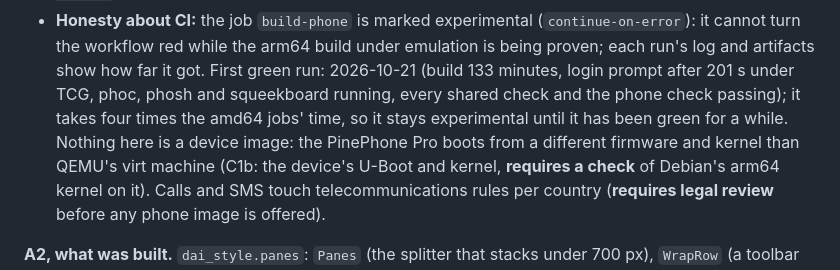
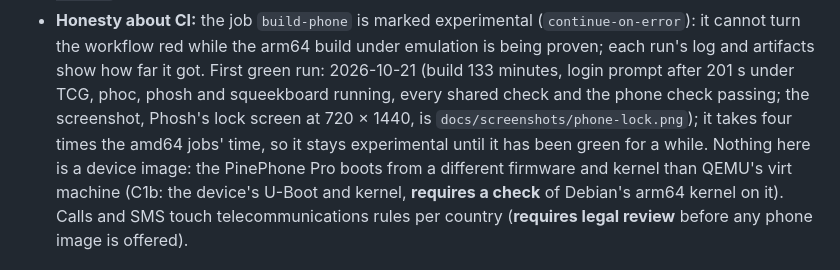
Before and after one commit to diamondrubinny/D.Ai, a Markdown page: docs/MOBILE.md, the part around the change. Drawn GitHub-style.

Commit message:
Phone: Phosh's lock screen from the green CI run in the README and MOBILE.md
Claude-Session: https://claude.ai/code/session_01Vg2u3fEwYHBgtWLCRkp3Co
Signed-off-by: Diamond Rubinny <d@rubinny.net>

```diff
--- a/docs/MOBILE.md
+++ b/docs/MOBILE.md
@@ -184,8 +184,9 @@ a separate "home" gesture is A3.
 - **Honesty about CI:** the job `build-phone` is marked experimental (`continue-on-error`): it cannot turn the
   workflow red while the arm64 build under emulation is being proven; each run's log and artifacts show how far
   it got. First green run: 2026-10-21 (build 133 minutes, login prompt after 201 s under TCG, phoc, phosh and
-  squeekboard running, every shared check and the phone check passing); it takes four times the amd64 jobs'
-  time, so it stays experimental until it has been green for a while. Nothing here is a device image: the PinePhone Pro boots from a different firmware and kernel than
+  squeekboard running, every shared check and the phone check passing; the screenshot, Phosh's lock screen at
+  720 × 1440, is `docs/screenshots/phone-lock.png`); it takes four times the amd64 jobs' time, so it stays
+  experimental until it has been green for a while. Nothing here is a device image: the PinePhone Pro boots from a different firmware and kernel than
   QEMU's virt machine (C1b: the device's U-Boot and kernel, **requires a check** of Debian's arm64 kernel on
   it). Calls and SMS touch telecommunications rules per country (**requires legal review** before any phone
   image is offered).
```
Also changed, not shown: README.md (+1 -1 lines), docs/screenshots/phone-lock.png (added).
